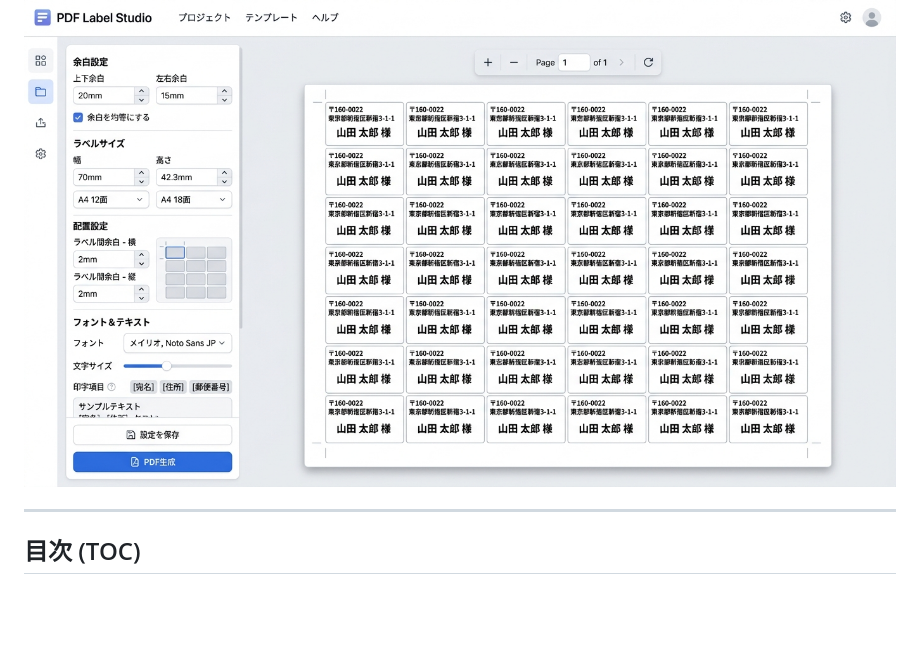
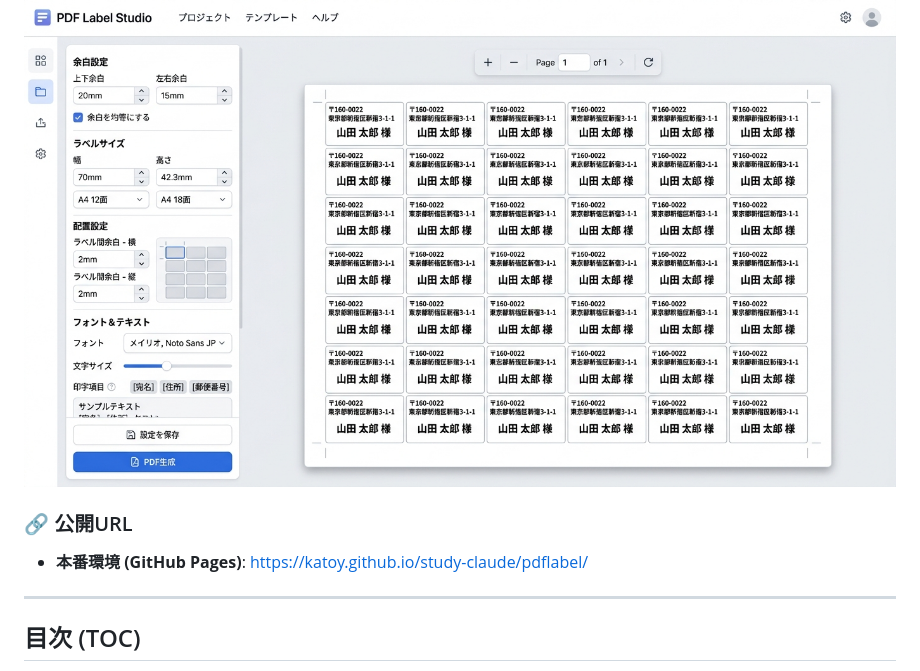
Before and after one commit to katoy/study-claude, a Markdown page: pdflabel/README.md, the part around the change. Drawn GitHub-style; blank space fills up the shorter version.

Commit message:
docs: add deployed GitHub Pages URL to README.md

```diff
--- a/pdflabel/README.md
+++ b/pdflabel/README.md
@@ -3,6 +3,9 @@
 テキストを入力し、市販の様々なラベル用紙の寸法に合わせて自動レイアウトされたPDFを生成する、完全サーバーレス・クライアントサイド完結のWebアプリケーションです。
 
 ![PDF Label Studioのスクリーンショット](screenshots/app_screenshot.jpg)
+
+### 🔗 公開URL
+* **本番環境 (GitHub Pages)**: [https://katoy.github.io/study-claude/pdflabel/](https://katoy.github.io/study-claude/pdflabel/)
 
 ---
 
```
